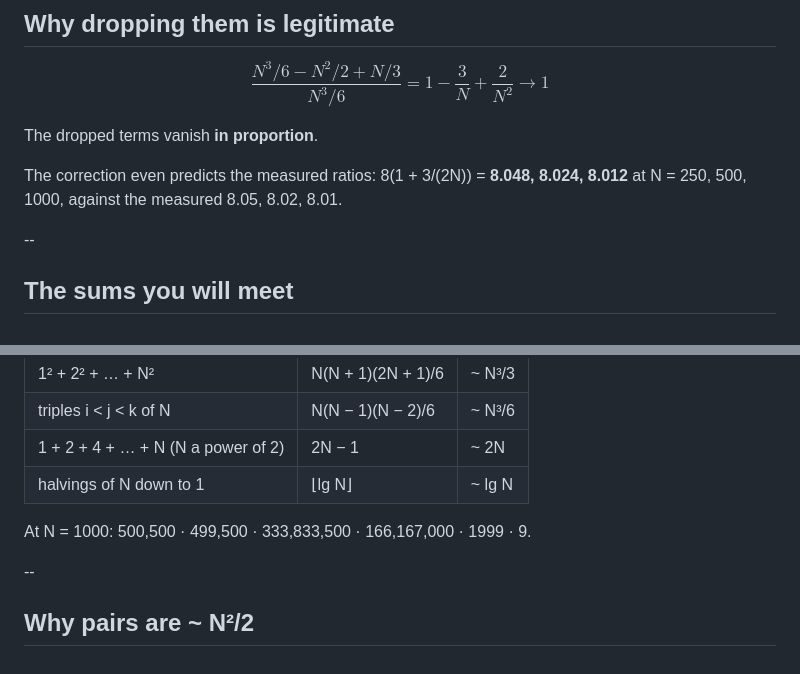
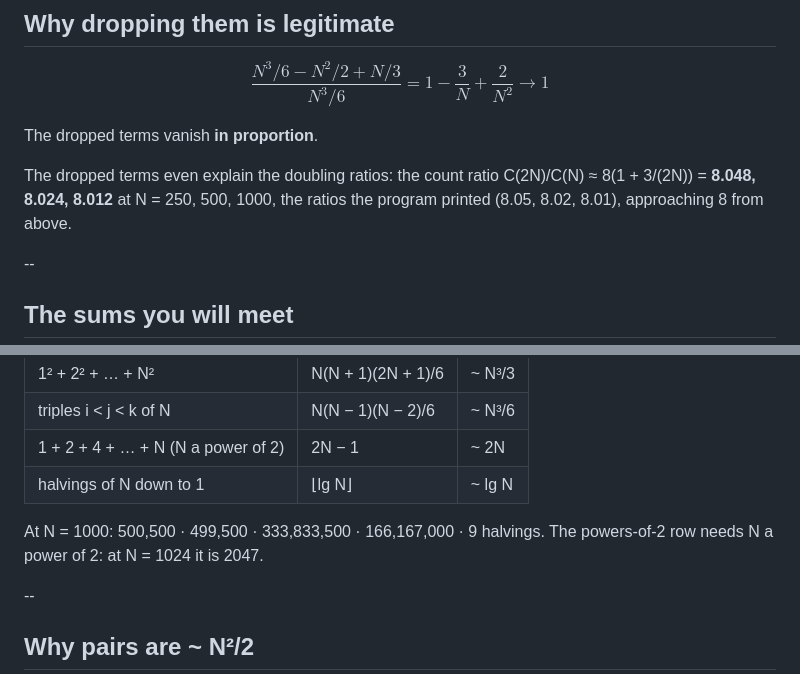
Before and after one commit to mgav-uwb/UWB-CSS-343-AU26, a Markdown page: topics/analysis-cost-model.md, 2 parts joined by grey strips. Drawn GitHub-style.

Commit message:
L02: fix the powers-of-2 sum example; clarify the doubling-ratio correction

```diff
--- a/topics/analysis-cost-model.md
+++ b/topics/analysis-cost-model.md
@@ -78,7 +78,7 @@ $$\frac{N^3/6 - N^2/2 + N/3}{N^3/6} = 1 - \frac{3}{N} + \frac{2}{N^2} \longright
 
 The dropped terms vanish **in proportion**.
 
-The correction even predicts the measured ratios: 8(1 + 3/(2N)) = **8.048, 8.024, 8.012** at N = 250, 500, 1000, against the measured 8.05, 8.02, 8.01.
+The dropped terms even explain the doubling ratios: the count ratio C(2N)/C(N) ≈ 8(1 + 3/(2N)) = **8.048, 8.024, 8.012** at N = 250, 500, 1000, the ratios the program printed (8.05, 8.02, 8.01), approaching 8 from above.
 
 --
 
@@ -93,7 +93,7 @@ The correction even predicts the measured ratios: 8(1 + 3/(2N)) = **8.048, 8.024
 | 1 + 2 + 4 + … + N (N a power of 2) | 2N − 1 | ~ 2N |
 | halvings of N down to 1 | ⌊lg N⌋ | ~ lg N |
 
-At N = 1000: 500,500 · 499,500 · 333,833,500 · 166,167,000 · 1999 · 9.
+At N = 1000: 500,500 · 499,500 · 333,833,500 · 166,167,000 · 9 halvings. The powers-of-2 row needs N a power of 2: at N = 1024 it is 2047.
 
 --
 
```
